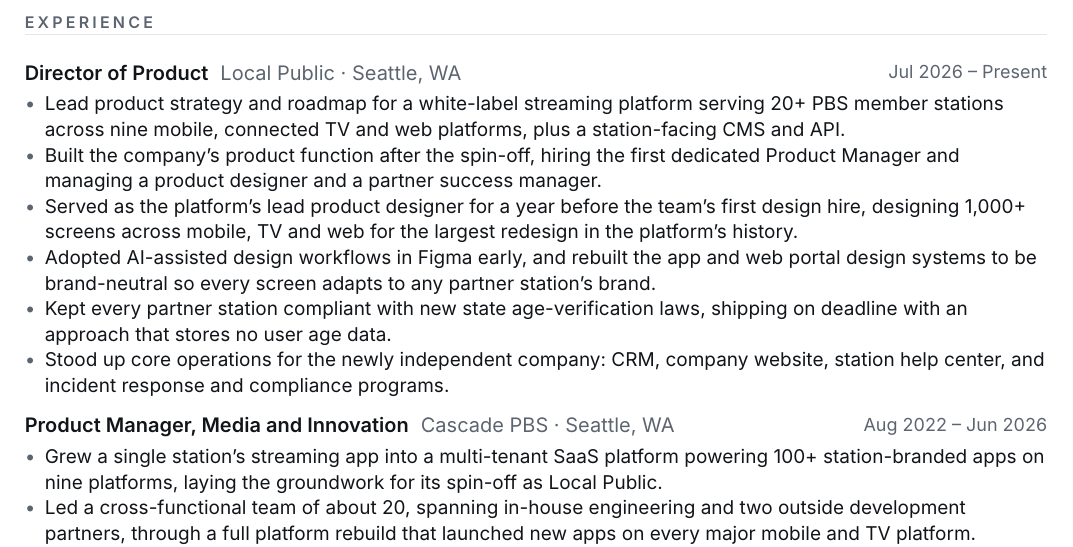
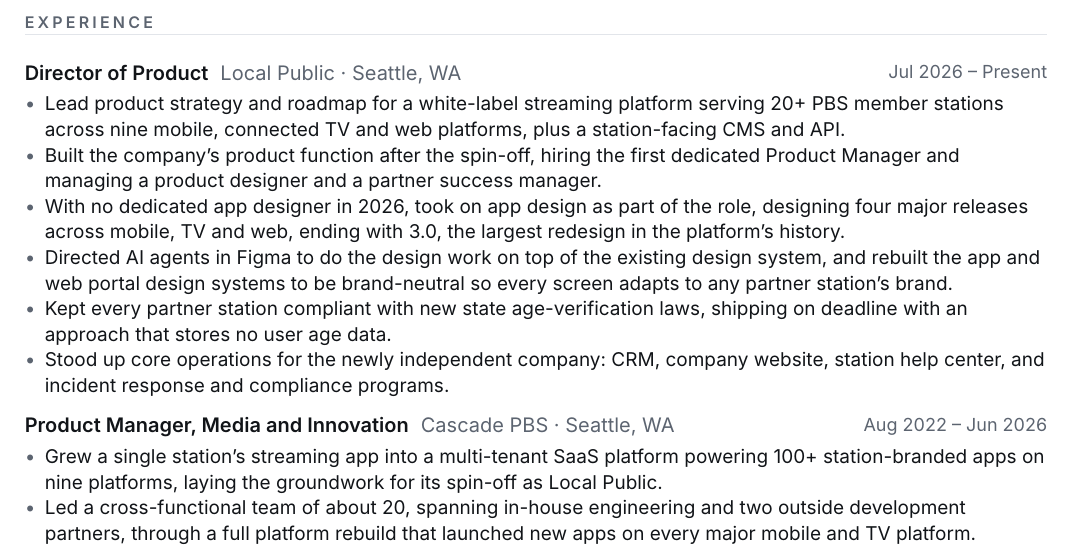
Before and after one commit to kyle-pace/kyle-pace-resume, a Typst document (resume.typ): part of page 1 of 2, cut so that both start at the same text. Compiled offline with Typst 0.15.

Commit message:
Update design bullets to match the 2026 releases case study
Co-Authored-By: Claude Opus 5.5 <noreply@anthropic.com>
Claude-Session: https://claude.ai/code/session_01NwZodsgd62Ybvz5Z2ofMbu

```diff
--- a/resume.typ
+++ b/resume.typ
@@ -82,8 +82,8 @@
 #bullets(
   [Lead product strategy and roadmap for a white-label streaming platform serving 20+ PBS member stations across nine mobile, connected TV and web platforms, plus a station-facing CMS and API.],
   [Built the company's product function after the spin-off, hiring the first dedicated Product Manager and managing a product designer and a partner success manager.],
-  [Served as the platform's lead product designer for a year before the team's first design hire, designing 1,000+ screens across mobile, TV and web for the largest redesign in the platform's history.],
-  [Adopted AI-assisted design workflows in Figma early, and rebuilt the app and web portal design systems to be brand-neutral so every screen adapts to any partner station's brand.],
+  [With no dedicated app designer in 2026, took on app design as part of the role, designing four major releases across mobile, TV and web, ending with 3.0, the largest redesign in the platform's history.],
+  [Directed AI agents in Figma to do the design work on top of the existing design system, and rebuilt the app and web portal design systems to be brand-neutral so every screen adapts to any partner station's brand.],
   [Kept every partner station compliant with new state age-verification laws, shipping on deadline with an approach that stores no user age data.],
   [Stood up core operations for the newly independent company: CRM, company website, station help center, and incident response and compliance programs.],
 )
```
